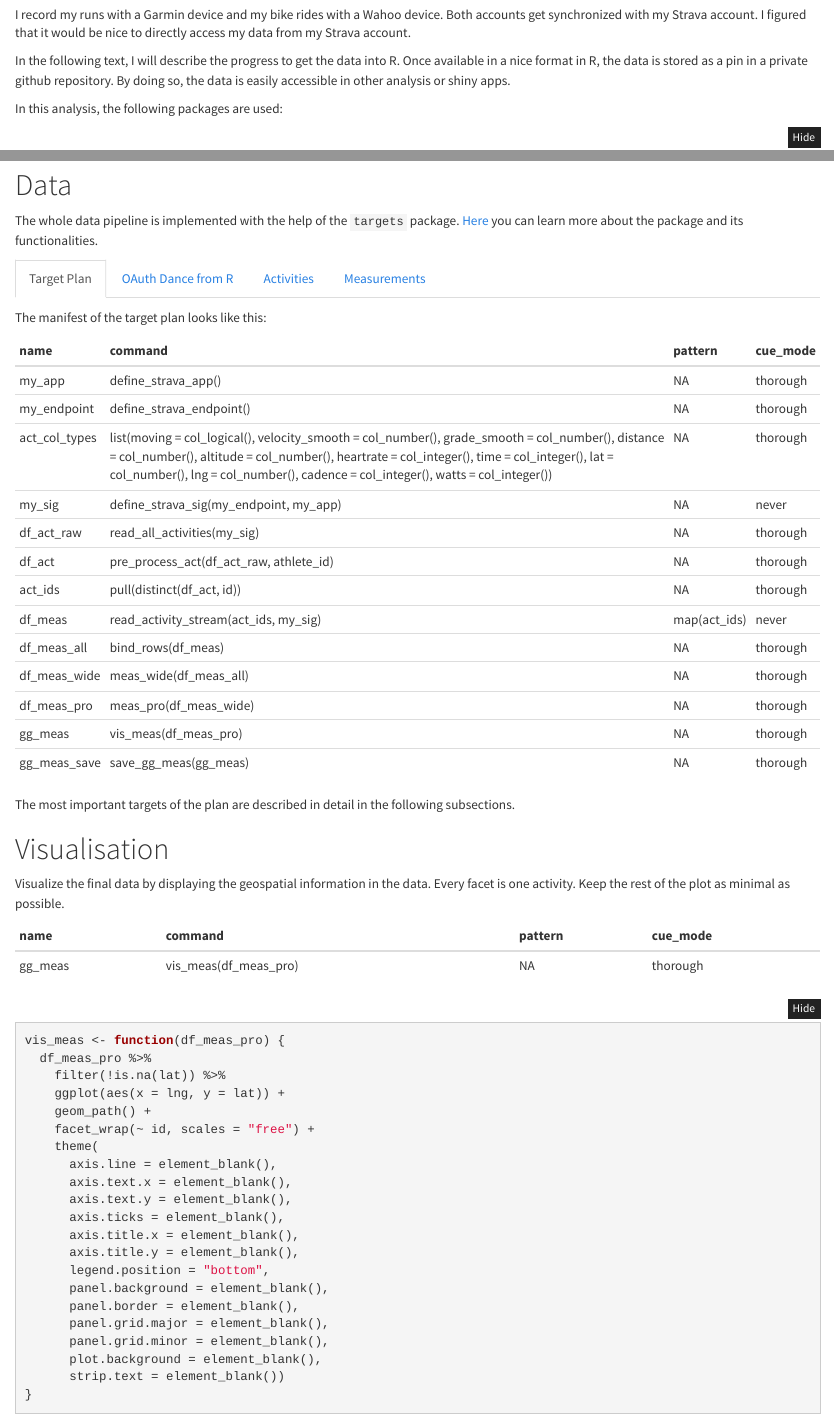
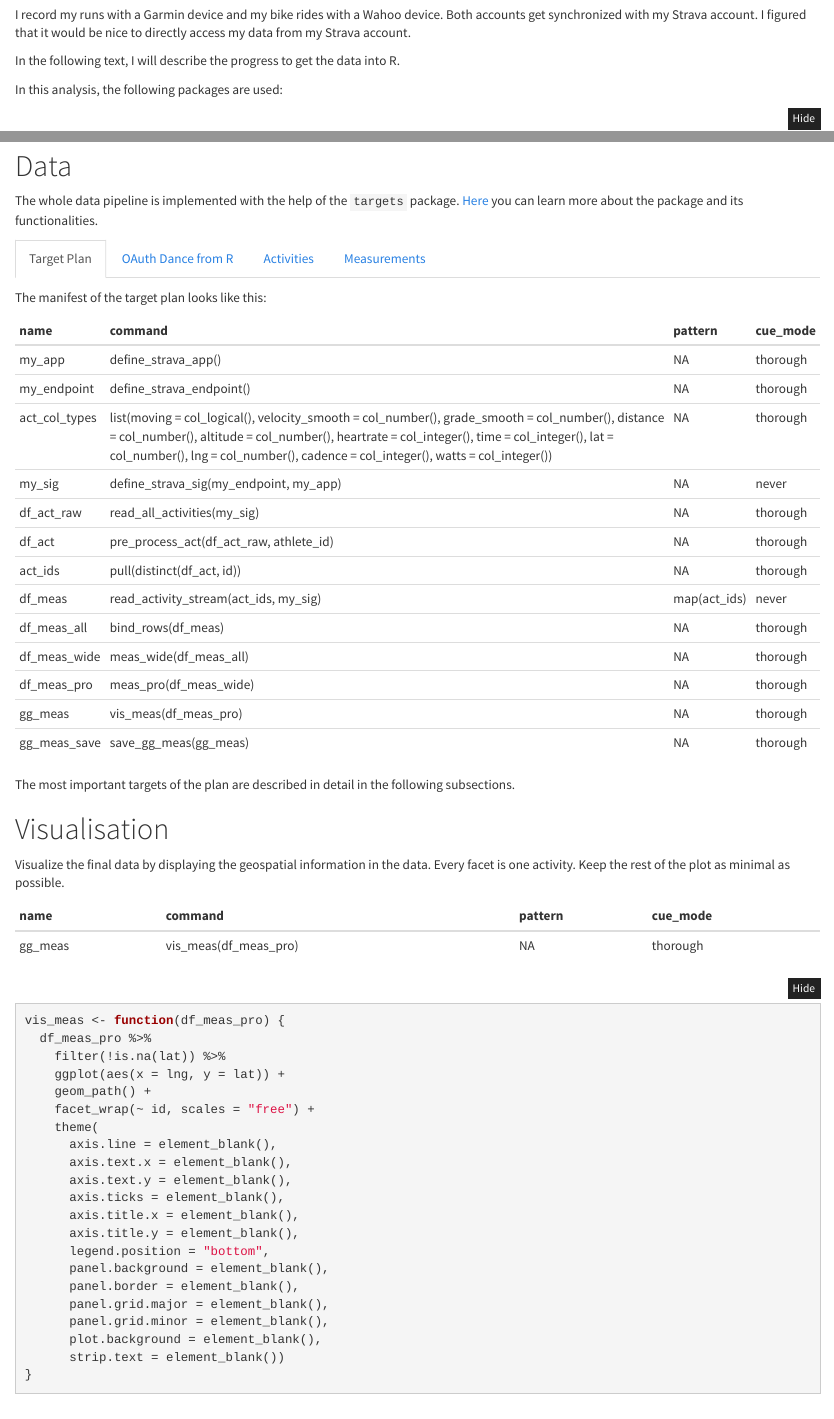
Before and after one commit to duju211/pin_strava, an R Markdown document (scrape_strava.Rmd): the page in a window 1100 px wide, from 160 px down, and a second part further down, joined at a grey line. The pictures show the output file scrape_strava.html that the author committed with the source, opened offline; folded parts are opened.

Commit message:
Deselect unimportant columns

````diff
--- a/R/meas_pro.R
+++ b/R/meas_pro.R
@@ -5,6 +5,6 @@ meas_pro <- function(df_meas_wide) {
         .x = latlng, .p = ~ !is.null(.x), .f = ~ .x[, 1]),
       lng = map_if(
         .x = latlng, .p = ~ !is.null(.x), .f = ~ .x[, 2])) %>%
-    select(-latlng) %>%
+    select(-c(latlng, original_size, resolution)) %>%
     unnest(where(is_list))
 }
--- a/scrape_strava.Rmd
+++ b/scrape_strava.Rmd
@@ -1,7 +1,8 @@
 ---
 title: "Strava Data"
 description: |
-  Article on how to effectively scrape and store Strava data
+  Article on how to effectively scrape and store Strava data using the `targets`
+  package
 author:
   - name: Julian During
 date: "`r Sys.Date()`"
@@ -21,9 +23,7 @@ device. Both accounts get synchronized with my Strava account. I figured
 that it would be nice to directly access my data from my Strava account.
 
 In the following text, I will describe the
-progress to get the data into R. Once available in a nice format in R, the data
-is stored as a pin in a private github repository. By doing so, the data is
-easily accessible in other analysis or shiny apps.
+progress to get the data into R.
 
 ```{r setup, include=FALSE}
 source("libraries.R")
````
Also changed, not shown: README.md, scrape_strava.html, scrape_strava_post.html, scrape_strava.Rmd (5 more changed lines).
